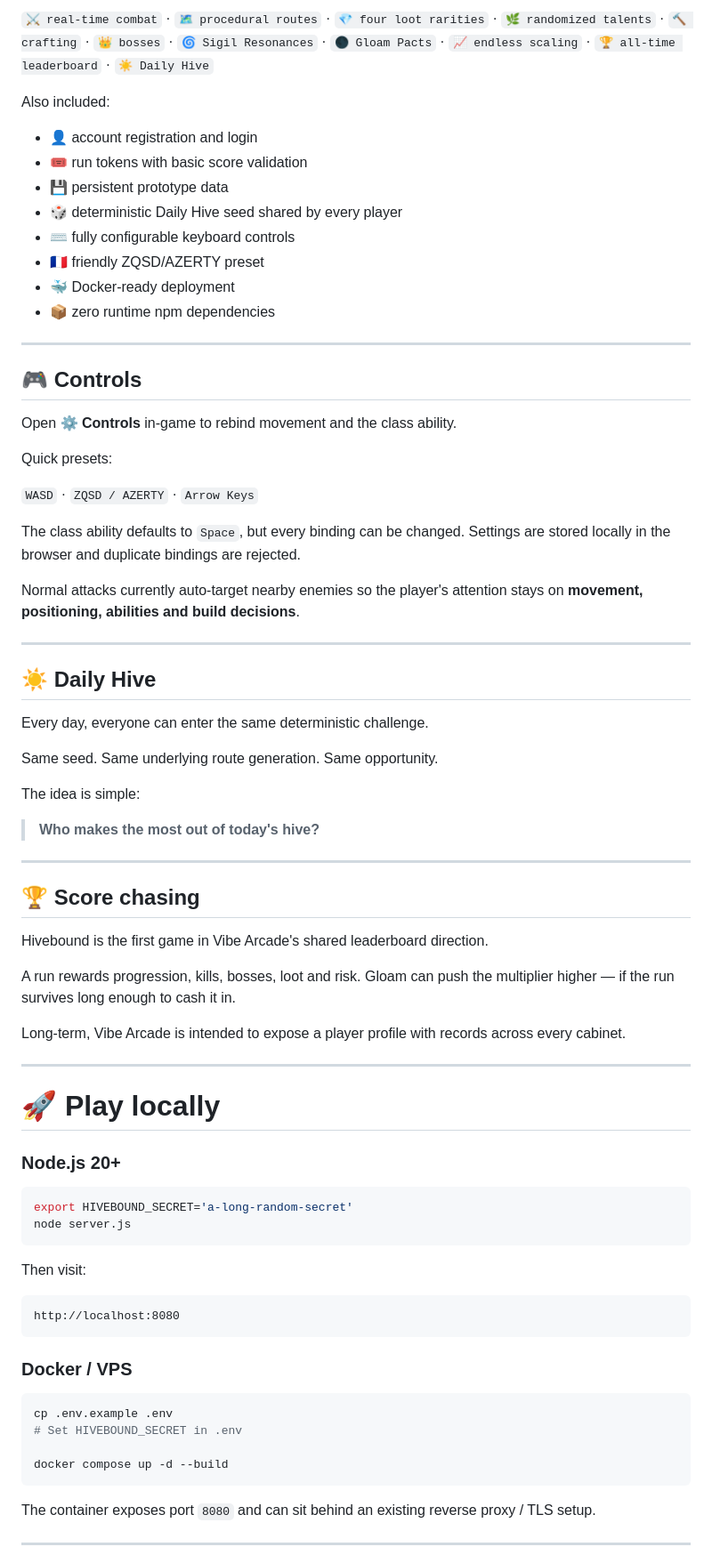
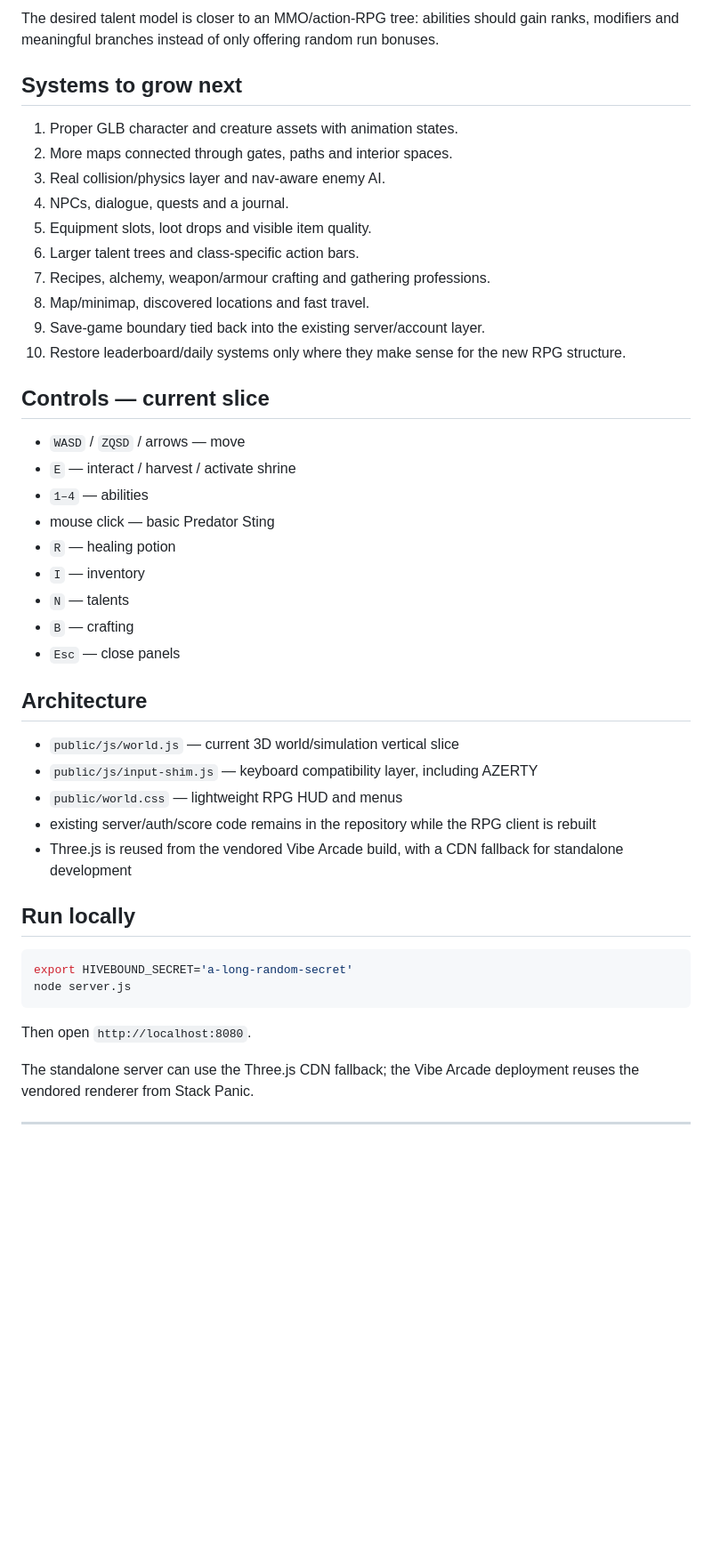
Before and after one commit to mjodheim/Vibe-Arcade, a Markdown page: games/hivebound/README.md, the part around one of its changes. Shown at 89% size. Drawn GitHub-style; blank space fills up the shorter version.

Commit message:
docs(hivebound): redefine game as explorable action RPG

````diff
--- a/games/hivebound/README.md
+++ b/games/hivebound/README.md
@@ -85,80 +67,49 @@ The goal is not perfect balance at all times. Part of the fun is discovering com
 
-`⚔️ real-time combat` · `🗺️ procedural routes` · `💎 four loot rarities` · `🌿 randomized talents` · `🔨 crafting` · `👑 bosses` · `🌀 Sigil Resonances` · `🌑 Gloam Pacts` · `📈 endless scaling` · `🏆 all-time leaderboard` · `☀️ Daily Hive`
+The desired talent model is closer to an MMO/action-RPG tree: abilities should gain ranks, modifiers and meaningful branches instead of only offering random run bonuses.
 
-Also included:
+## Systems to grow next
 
-- 👤 account registration and login
-- 🎟️ run tokens with basic score validation
-- 💾 persistent prototype data
-- 🎲 deterministic Daily Hive seed shared by every player
-- ⌨️ fully configurable keyboard controls
-- 🇫🇷 friendly ZQSD/AZERTY preset
-- 🐳 Docker-ready deployment
-- 📦 zero runtime npm dependencies
+1. Proper GLB character and creature assets with animation states.
+2. More maps connected through gates, paths and interior spaces.
+3. Real collision/physics layer and nav-aware enemy AI.
+4. NPCs, dialogue, quests and a journal.
+5. Equipment slots, loot drops and visible item quality.
+6. Larger talent trees and class-specific action bars.
+7. Recipes, alchemy, weapon/armour crafting and gathering professions.
+8. Map/minimap, discovered locations and fast travel.
+9. Save-game boundary tied back into the existing server/account layer.
+10. Restore leaderboard/daily systems only where they make sense for the new RPG structure.
 
----
+## Controls — current slice
 
-## 🎮 Controls
+- `WASD` / `ZQSD` / arrows — move
+- `E` — interact / harvest / activate shrine
+- `1–4` — abilities
+- mouse click — basic Predator Sting
+- `R` — healing potion
+- `I` — inventory
+- `N` — talents
+- `B` — crafting
+- `Esc` — close panels
 
-Open **⚙ Controls** in-game to rebind movement and the class ability.
+## Architecture
 
-Quick presets:
+- `public/js/world.js` — current 3D world/simulation vertical slice
+- `public/js/input-shim.js` — keyboard compatibility layer, including AZERTY
+- `public/world.css` — lightweight RPG HUD and menus
+- existing server/auth/score code remains in the repository while the RPG client is rebuilt
+- Three.js is reused from the vendored Vibe Arcade build, with a CDN fallback for standalone development
 
-`WASD` · `ZQSD / AZERTY` · `Arrow Keys`
-
-The class ability defaults to `Space`, but every binding can be changed. Settings are stored locally in the browser and duplicate bindings are rejected.
-
-Normal attacks currently auto-target nearby enemies so the player's attention stays on **movement, positioning, abilities and build decisions**.
-
----
-
-## ☀️ Daily Hive
-
-Every day, everyone can enter the same deterministic challenge.
-
-Same seed. Same underlying route generation. Same opportunity.
-
-The idea is simple:
-
-> **Who makes the most out of today's hive?**
-
----
-
-## 🏆 Score chasing
-
-Hivebound is the first game in Vibe Arcade's shared leaderboard direction.
-
-A run rewards progression, kills, bosses, loot and risk. Gloam can push the multiplier higher — if the run survives long enough to cash it in.
-
-Long-term, Vibe Arcade is intended to expose a player profile with records across every cabinet.
-
----
-
-# 🚀 Play locally
-
-### Node.js 20+
+## Run locally
 
 ```bash
 export HIVEBOUND_SECRET='a-long-random-secret'
 node server.js
 ```
 
-Then visit:
+Then open `http://localhost:8080`.
 
-```text
-http://localhost:8080
-```
-
-### Docker / VPS
-
-```bash
-cp .env.example .env
-# Set HIVEBOUND_SECRET in .env
-
-docker compose up -d --build
-```
-
-The container exposes port `8080` and can sit behind an existing reverse proxy / TLS setup.
+The standalone server can use the Three.js CDN fallback; the Vibe Arcade deployment reuses the vendored renderer from Stack Panic.
 
 ---
 
````
Also changed, not shown: other parts of games/hivebound/README.md (+45 -75 lines).
